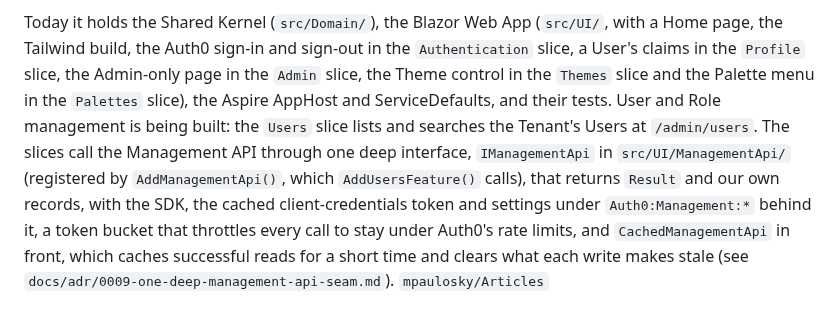
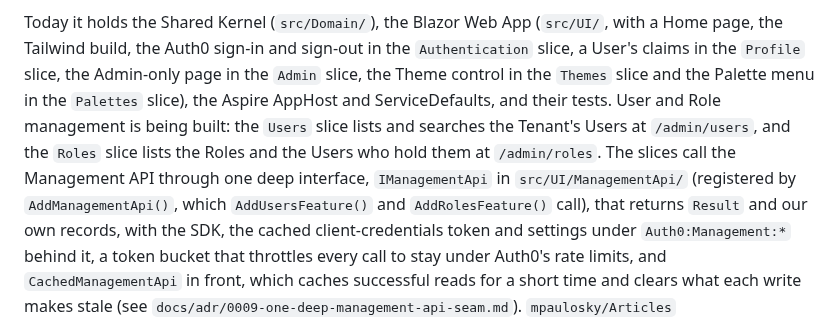
Before and after one commit to mpaulosky/auth0-management-app, a Markdown page: CLAUDE.md, the part around the change. Drawn GitHub-style.

```diff
--- a/CLAUDE.md
+++ b/CLAUDE.md
@@ -10,8 +10,9 @@ Today it holds the Shared Kernel (`src/Domain/`), the Blazor Web App (`src/UI/`,
 the Auth0 sign-in and sign-out in the `Authentication` slice, a User's claims in the `Profile` slice, the Admin-only page
 in the `Admin` slice, the Theme control in the `Themes` slice and the Palette menu in the `Palettes` slice), the Aspire
 AppHost and ServiceDefaults, and their tests. User and Role management is being built: the `Users` slice lists and
-searches the Tenant's Users at `/admin/users`. The slices call the Management API through one deep interface,
-`IManagementApi` in `src/UI/ManagementApi/` (registered by `AddManagementApi()`, which `AddUsersFeature()` calls), that
+searches the Tenant's Users at `/admin/users`, and the `Roles` slice lists the Roles and the Users who hold them at
+`/admin/roles`. The slices call the Management API through one deep interface, `IManagementApi` in
+`src/UI/ManagementApi/` (registered by `AddManagementApi()`, which `AddUsersFeature()` and `AddRolesFeature()` call), that
 returns `Result` and our own records, with the SDK, the cached client-credentials token and settings under
 `Auth0:Management:*` behind it, a token bucket that throttles every call to stay under Auth0's rate limits, and
 `CachedManagementApi` in front, which caches successful reads for a short time and clears what each write makes stale
```
Also changed, not shown: README.md (+4 -2 lines).
